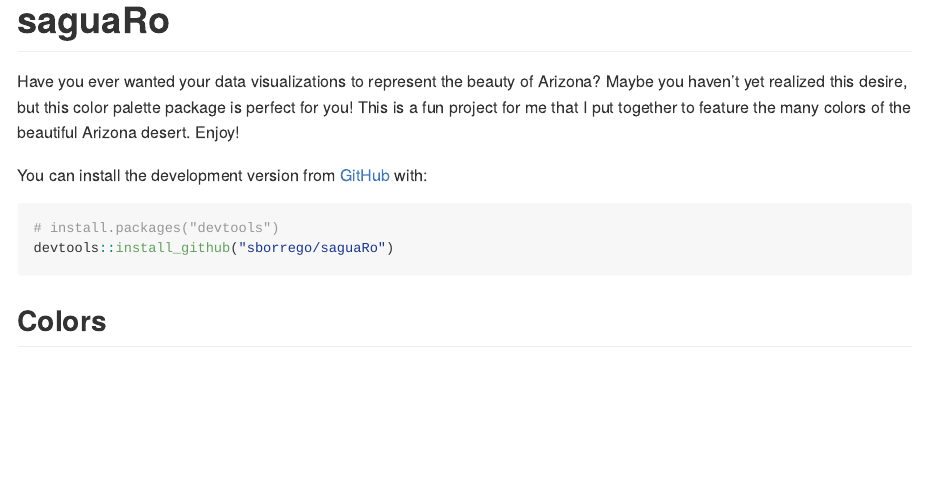
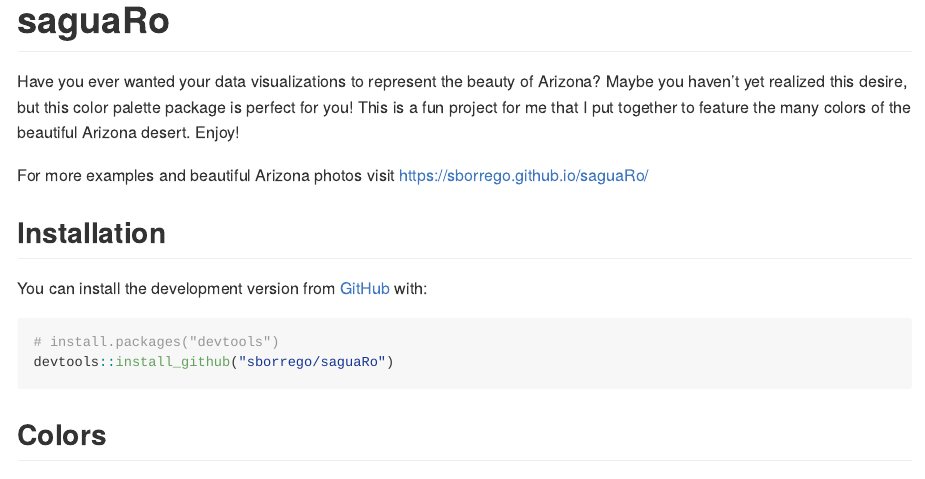
Before and after one commit to sborrego/saguaRo, an R Markdown document (README.Rmd): the page in a window 1100 px wide, from its top. The pictures show the output file README.md that the author committed with the source, drawn offline in the style of GitHub.

Commit message:
updates rmd

```diff
--- a/README.Rmd
+++ b/README.Rmd
@@ -17,12 +17,9 @@
 
 Have you ever wanted your data visualizations to represent the beauty of Arizona? Maybe you haven't yet realized this desire, but this color palette package is perfect for you! This is a fun project for me that I put together to feature the many colors of the beautiful Arizona desert. Enjoy!
 
-<!-- badges: start -->
-<!-- badges: end -->
+For more examples and beautiful Arizona photos visit https://sborrego.github.io/saguaRo/
 
-<!-- The goal of saguaRo is to ... -->
-
-<!-- ## Installation -->
+## Installation
 
 <!-- You can install the released version of saguaRo from [CRAN](https://CRAN.R-project.org) with: -->
 
```
Also changed, not shown: README.md, 1 other file.
